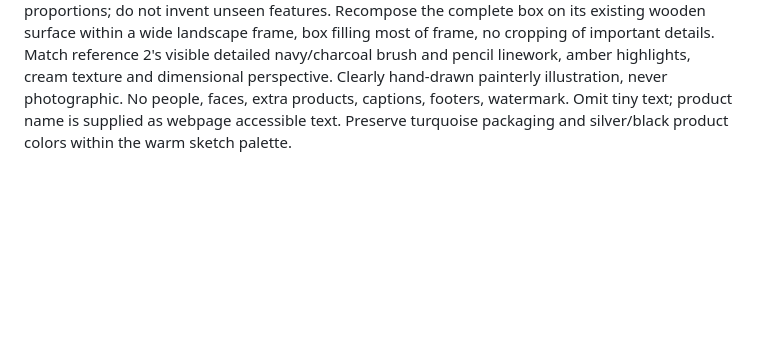
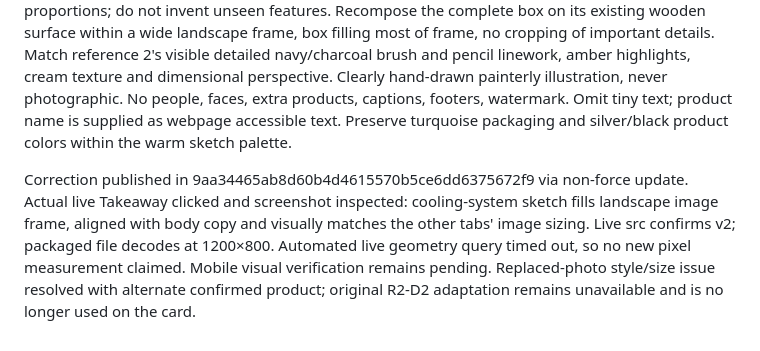
Before and after one commit to ng549/ndgcv, a Markdown page: CV-CANONICAL.md, the part around the change. Rendered like a GitHub page; blank space fills up the shorter version.

Commit message:
Record live corrected Takeaway sketch verification

```diff
--- a/CV-CANONICAL.md
+++ b/CV-CANONICAL.md
@@ -513,3 +513,5 @@ Canonical additions mirrored to exact existing Drive canonical, preserving its p
 Nicolas rejected the R2-D2 photograph because it was not a sketch and did not visually match the other images' size. Replace it with a new source-based cooling-neck-band packaging sketch, another personally confirmed product example. R2-D2 remains in copy; the first sentence now leads with cooling neck band to match illustration. Prior R2-D2 fallback is superseded, not an acceptable finished style match.
 Source inspected: https://i.ebayimg.com/images/g/u5kAAOSwKQ1mw3yA/s-l1200.jpg, Sharper Image Personal Cooling System packaging. Exact vintage product/packaging reference, not a claim Nicolas engineered that model or designed its box. Original source and old photo retained. Skateshop reference illustrations/43.webp inspected before built-in imagegen style transfer; resulting sketch inspected for recognizable shape, colors, packaging and painterly texture. Web image docs/assets/career/sharperimage-takeaway-v2.webp is 1200×800, exactly matching all other main-tab assets. No portrait letterboxing. Master in prescribed Drive Photos and Imagery folder: 1W5M3bm8Mpk4NUM_KALN4z-s_JpaoRhdP. No other cards changed; build and eight-job/32-tab/12-example preservation checks pass. Mobile actual visual verification remains pending. Live correction verification follows.
 Built-in prompt: Use case: style-transfer. Create a landscape 3:2 1536x1024 editorial product sketch for The Sharper Image CV Takeaway. Image 1 is exact product/packaging source; image 2 is STYLE ONLY. Preserve the recognizable vintage Personal Cooling System box and its printed black-and-silver curved neck band, five grille slots and proportions; do not invent unseen features. Recompose the complete box on its existing wooden surface within a wide landscape frame, box filling most of frame, no cropping of important details. Match reference 2's visible detailed navy/charcoal brush and pencil linework, amber highlights, cream texture and dimensional perspective. Clearly hand-drawn painterly illustration, never photographic. No people, faces, extra products, captions, footers, watermark. Omit tiny text; product name is supplied as webpage accessible text. Preserve turquoise packaging and silver/black product colors within the warm sketch palette.
+
+Correction published in 9aa34465ab8d60b4d4615570b5ce6dd6375672f9 via non-force update. Actual live Takeaway clicked and screenshot inspected: cooling-system sketch fills landscape image frame, aligned with body copy and visually matches the other tabs' image sizing. Live src confirms v2; packaged file decodes at 1200×800. Automated live geometry query timed out, so no new pixel measurement claimed. Mobile visual verification remains pending. Replaced-photo style/size issue resolved with alternate confirmed product; original R2-D2 adaptation remains unavailable and is no longer used on the card.
```
